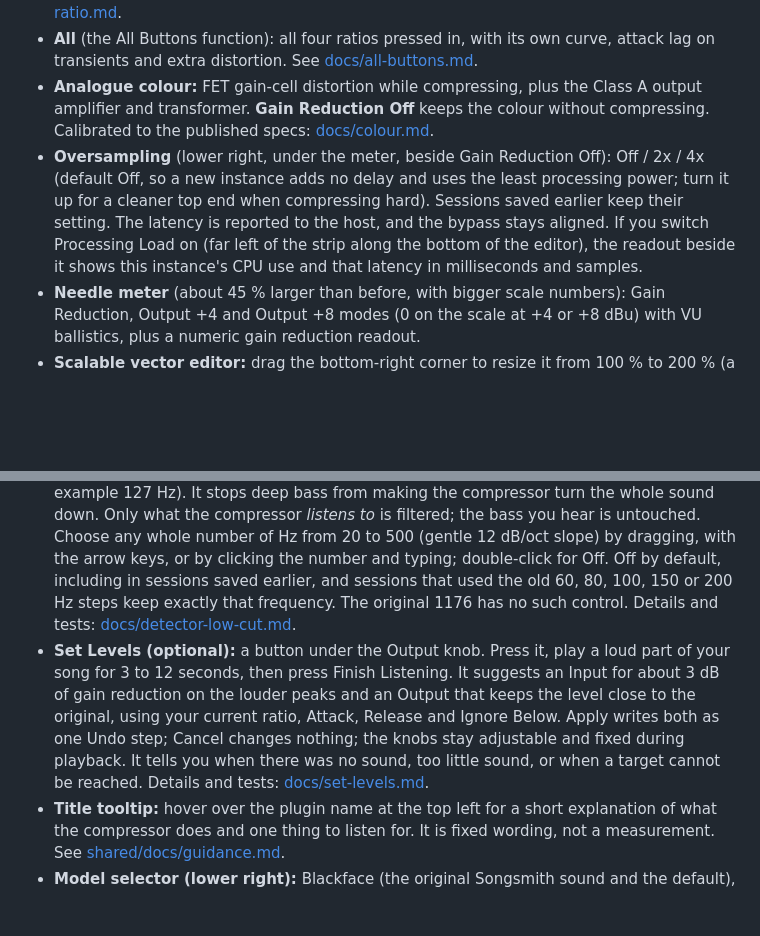
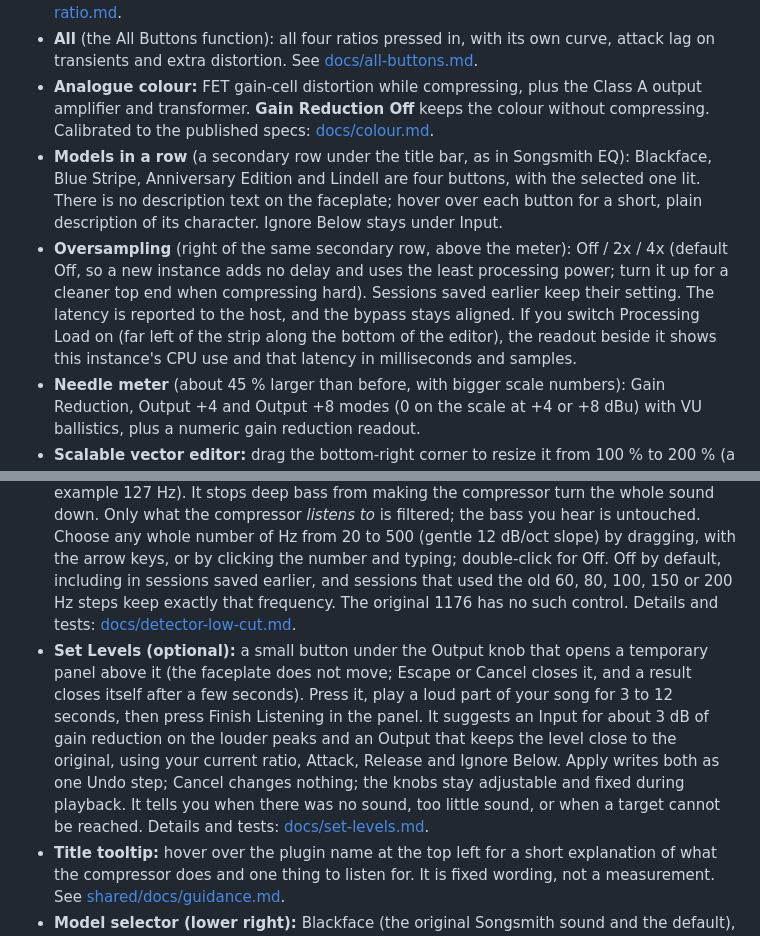
Before and after one commit to tonygward/audio-plugins, a Markdown page: analog-compressor/README.md, 2 parts joined by grey strips. Drawn GitHub-style; blank space fills up the shorter version.

```diff
--- a/analog-compressor/README.md
+++ b/analog-compressor/README.md
@@ -16,11 +16,12 @@ A feedback FET compressor inspired by the Rev D blackface 1176LN, by Songsmith S
 - **No 2:1 button:** gentle compression now belongs to Songsmith Compressor, so this plugin offers the four 1176 ratios and All; the default is still 4:1. Older sessions, presets and host automation that used the gentle 2:1 ratio still sound exactly as saved, and the editor shows a small "Saved 2:1" note until you press a ratio. Details: [docs/two-to-one-ratio.md](docs/two-to-one-ratio.md).
 - **All** (the All Buttons function): all four ratios pressed in, with its own curve, attack lag on transients and extra distortion. See [docs/all-buttons.md](docs/all-buttons.md).
 - **Analogue colour:** FET gain-cell distortion while compressing, plus the Class A output amplifier and transformer. **Gain Reduction Off** keeps the colour without compressing. Calibrated to the published specs: [docs/colour.md](docs/colour.md).
-- **Oversampling** (lower right, under the meter, beside Gain Reduction Off): Off / 2x / 4x (default Off, so a new instance adds no delay and uses the least processing power; turn it up for a cleaner top end when compressing hard). Sessions saved earlier keep their setting. The latency is reported to the host, and the bypass stays aligned. If you switch Processing Load on (far left of the strip along the bottom of the editor), the readout beside it shows this instance's CPU use and that latency in milliseconds and samples.
+- **Models in a row** (a secondary row under the title bar, as in Songsmith EQ): Blackface, Blue Stripe, Anniversary Edition and Lindell are four buttons, with the selected one lit. There is no description text on the faceplate; hover over each button for a short, plain description of its character. Ignore Below stays under Input.
+- **Oversampling** (right of the same secondary row, above the meter): Off / 2x / 4x (default Off, so a new instance adds no delay and uses the least processing power; turn it up for a cleaner top end when compressing hard). Sessions saved earlier keep their setting. The latency is reported to the host, and the bypass stays aligned. If you switch Processing Load on (far left of the strip along the bottom of the editor), the readout beside it shows this instance's CPU use and that latency in milliseconds and samples.
 - **Needle meter** (about 45 % larger than before, with bigger scale numbers): Gain Reduction, Output +4 and Output +8 modes (0 on the scale at +4 or +8 dBu) with VU ballistics, plus a numeric gain reduction readout.
 - **Scalable vector editor:** drag the bottom-right corner to resize it from 100 % to 200 % (a 75 % minimum is planned in [ACOMP-17](https://github.com/tonygward/audio-plugins/issues/255)), sharp on any display, on a fine brushed faceplate drawn as vectors. The ratio buttons read 20:1, 12:1, 8:1 and 4:1, then All, each with a plain tooltip. See [docs/editor.md](docs/editor.md).
 - **Ignore Below (a Songsmith addition, formerly Low Cut):** a horizontal slider directly under the Input knob, with the name on the left and the frequency on the right (for example 127 Hz). It stops deep bass from making the compressor turn the whole sound down. Only what the compressor *listens to* is filtered; the bass you hear is untouched. Choose any whole number of Hz from 20 to 500 (gentle 12 dB/oct slope) by dragging, with the arrow keys, or by clicking the number and typing; double-click for Off. Off by default, including in sessions saved earlier, and sessions that used the old 60, 80, 100, 150 or 200 Hz steps keep exactly that frequency. The original 1176 has no such control. Details and tests: [docs/detector-low-cut.md](docs/detector-low-cut.md).
-- **Set Levels (optional):** a button under the Output knob. Press it, play a loud part of your song for 3 to 12 seconds, then press Finish Listening. It suggests an Input for about 3 dB of gain reduction on the louder peaks and an Output that keeps the level close to the original, using your current ratio, Attack, Release and Ignore Below. Apply writes both as one Undo step; Cancel changes nothing; the knobs stay adjustable and fixed during playback. It tells you when there was no sound, too little sound, or when a target cannot be reached. Details and tests: [docs/set-levels.md](docs/set-levels.md).
+- **Set Levels (optional):** a small button under the Output knob that opens a temporary panel above it (the faceplate does not move; Escape or Cancel closes it, and a result closes itself after a few seconds). Press it, play a loud part of your song for 3 to 12 seconds, then press Finish Listening in the panel. It suggests an Input for about 3 dB of gain reduction on the louder peaks and an Output that keeps the level close to the original, using your current ratio, Attack, Release and Ignore Below. Apply writes both as one Undo step; Cancel changes nothing; the knobs stay adjustable and fixed during playback. It tells you when there was no sound, too little sound, or when a target cannot be reached. Details and tests: [docs/set-levels.md](docs/set-levels.md).
 - **Title tooltip:** hover over the plugin name at the top left for a short explanation of what the compressor does and one thing to listen for. It is fixed wording, not a measurement. See [shared/docs/guidance.md](../shared/docs/guidance.md).
 - **Model selector (lower right):** Blackface (the original Songsmith sound and the default), Blue Stripe, Anniversary Edition (adds 2:1 and Slow Attack buttons) and Lindell (adds a 2:1 button). Each changes the gain reduction, timing and harmonic colour. The faceplate colour shows the model at a glance: Blackface is dark as before, Blue Stripe is a clear blue, Anniversary Edition is navy blue with white pinstripes and Lindell is grey. The selector itself is deliberately quiet, with a short line beside it saying what the model suits. The model is saved in sessions and presets, and older ones open on Rev D. Descriptions are not yet checked by listening and the Lindell reference is unconfirmed. Details, evidence gaps and the pending Acoustic Guitar Smoothing preset: [docs/models.md](docs/models.md).
 - **Presets:** four conservative, level-matched starting points (lead vocal, acoustic guitar, bass, drum room), each with a listening cue, plus your own presets.
```
Also changed, not shown: CHANGELOG.md (+5 -0 lines), analog-compressor/prompts/21-eq-style-mode-row-and-uncluttered-set-levels-ui.md (added, +83 -0 lines), analog-compressor/docs/images/acomp-21-model-row.png (added), analog-compressor/docs/images/acomp-21-set-levels-panel.png (added), 6 other files.
